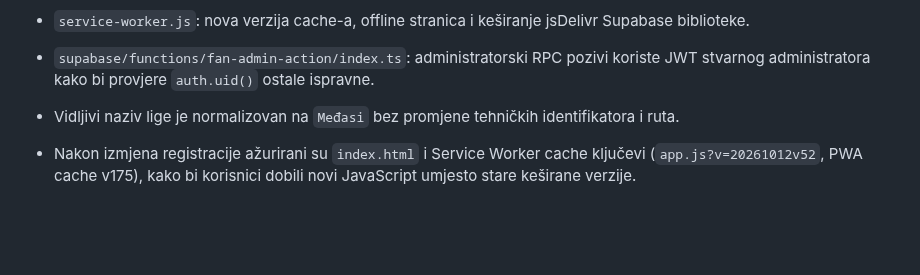
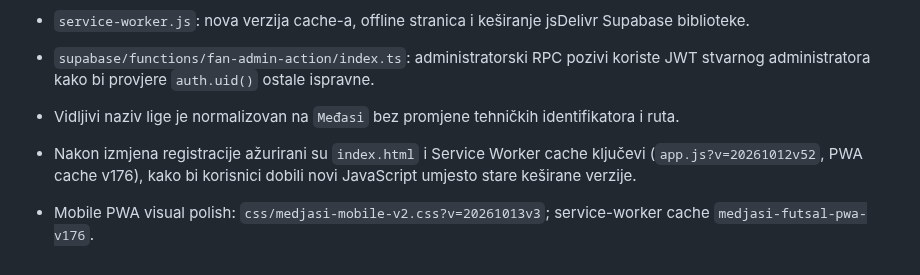
Before and after one commit to vojintesanovic0-dot/-medjasi-futsal-liga, a Markdown page: README.md, the part around the change. Drawn GitHub-style; blank space fills up the shorter version.

Commit message:
Document current mobile stylesheet and PWA cache versions

```diff
--- a/README.md
+++ b/README.md
@@ -57,4 +57,6 @@ Kad promijeniš `js/app.js` ili `css/*.css`, povećaj broj verzije (`?v=...`) u
 - `supabase/functions/fan-admin-action/index.ts`: administratorski RPC pozivi koriste JWT stvarnog administratora kako bi provjere `auth.uid()` ostale ispravne.
 - Vidljivi naziv lige je normalizovan na `Međasi` bez promjene tehničkih identifikatora i ruta.
 
-- Nakon izmjena registracije ažurirani su `index.html` i Service Worker cache ključevi (`app.js?v=20261012v52`, PWA cache v175), kako bi korisnici dobili novi JavaScript umjesto stare keširane verzije.
+- Nakon izmjena registracije ažurirani su `index.html` i Service Worker cache ključevi (`app.js?v=20261012v52`, PWA cache v176), kako bi korisnici dobili novi JavaScript umjesto stare keširane verzije.
+
+- Mobile PWA visual polish: `css/medjasi-mobile-v2.css?v=20261013v3`; service-worker cache `medjasi-futsal-pwa-v176`.
```
